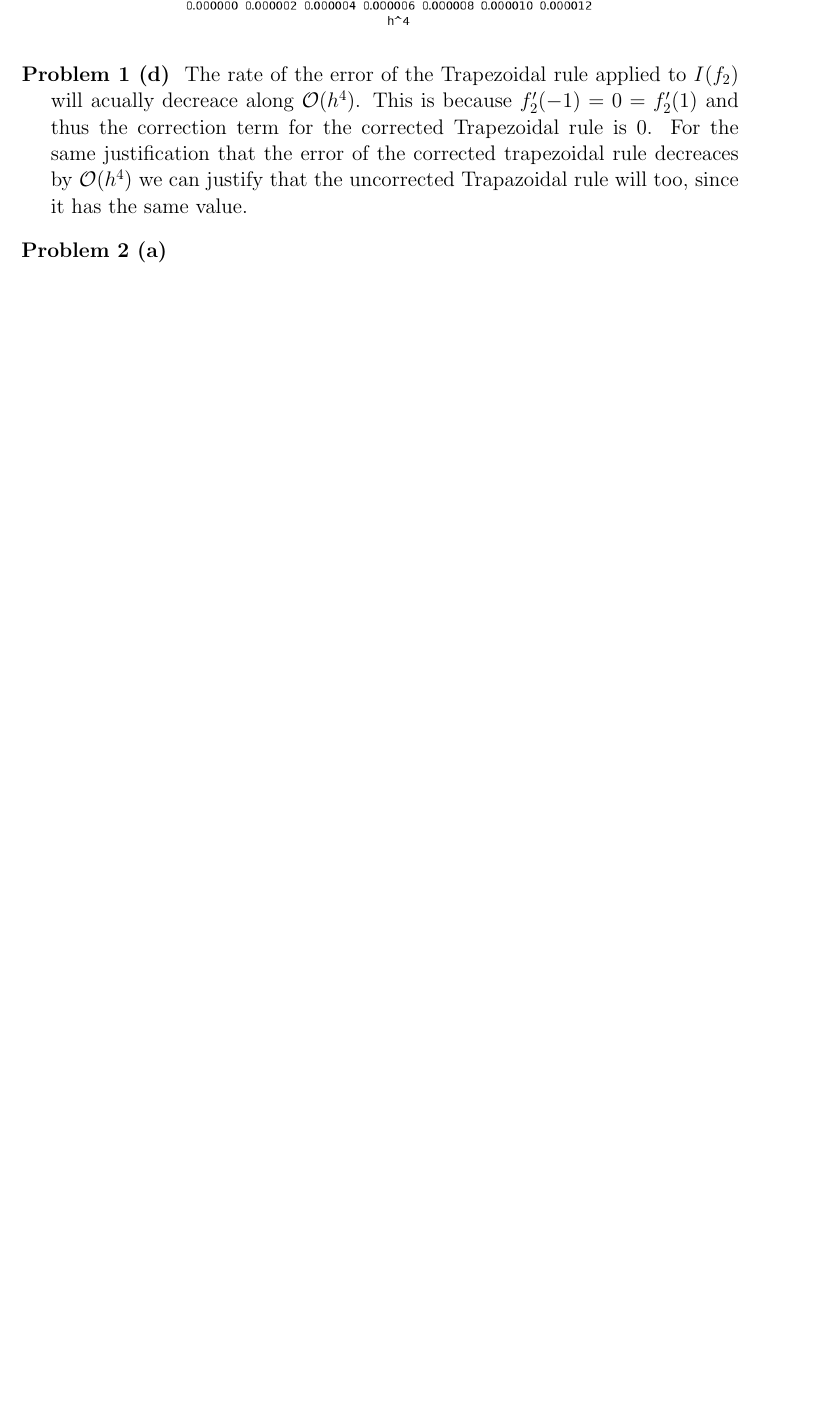
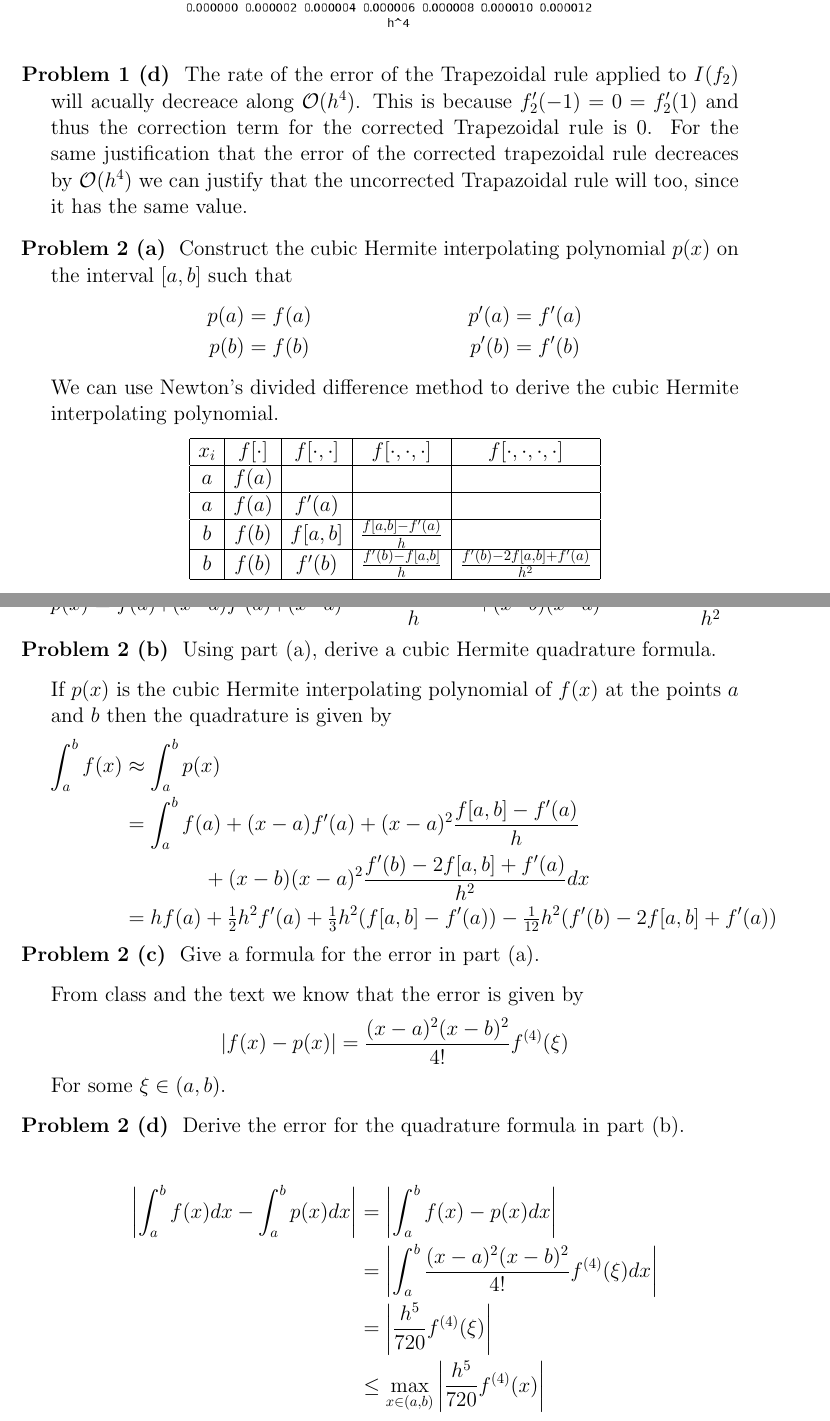
Before and after one commit to shawsa/m565, a LaTeX problem sheet (hw07.tex): part of page 4 of 4 before the commit and two parts of pages 4 and 5 of 5 after it, the two joined at a grey line, cut so that both start at the same text, the shorter picture padded with empty space. Compiled offline with pdfLaTeX.

Commit message:
hw7 working

```diff
--- a/hw07.tex
+++ b/hw07.tex
@@ -206,5 +206,53 @@ def p1b():
 
 \bigbreak
 %%%%%%%%%%%%%%%%%%%%%%%%%%%%%%%%%%%%%%%%%%%%%%%%%%%%%%%%%%%%%%%%%%%%%%%%%%%%%%%%%%%%%%%%%%%%%%%%%%%%
-\problem{2 (a)}
+\problem{2 (a)} Construct the cubic Hermite interpolating polynomial $p(x)$ on the interval $[a,b]$ such that
+\begin{align*}
+	p(a) &= f(a) & p^\prime(a) &= f^\prime(a) \\
+	p(b) &= f(b) & p^\prime(b) &= f^\prime(b)
+\end{align*}
 
+	We can use Newton's divided difference method to derive the cubic Hermite interpolating polynomial.
+	\begin{center}
+		\begin{tabular}{|c|c|c|c|c|}\hline
+			$x_i$ & $f[\cdot]$ & $f[\cdot,\cdot]$ & $f[\cdot,\cdot,\cdot]$ & $f[\cdot,\cdot,\cdot,\cdot]$\\ \hline
+			$a$ & $f(a)$ & & & \\ \hline
+			$a$ & $f(a)$ & $f^\prime(a)$ & & \\ \hline
+			$b$ & $f(b)$ & $f[a,b]$ & $\frac{f[a,b] - f^\prime(a)}{h}$ & \\ \hline
+			$b$ & $f(b)$ & $f^\prime(b)$ & $\frac{f^\prime(b) - f[a,b]}{h}$ & $\frac{f^\prime(b) - 2f[a,b] + f^\prime(a)}{h^2}$ \\ \hline
+		\end{tabular}
+	\end{center}
+	$$p(x) = f(a) + (x-a)f^\prime(a) + (x-a)^2 \frac{f[a,b]-f^\prime(a)}{h} + (x-b)(x-a)^2 \frac{f^\prime(b) - 2f[a,b] + f^\prime(a)}{h^2}$$
+
+\bigbreak
+%%%%%%%%%%%%%%%%%%%%%%%%%%%%%%%%%%%%%%%%%%%%%%%%%%%%%%%%%%%%%%%%%%%%%%%%%%%%%%%%%%%%%%%%%%%%%%%%%%%%
+\problem{2 (b)} Using part (a), derive a cubic Hermite quadrature formula. \bigbreak
+
+	If $p(x)$ is the cubic Hermite interpolating polynomial of $f(x)$ at the points $a$ and $b$ then the quadrature is given by
+	\begin{align*}
+		\int_a^b f(x) & \approx \int_a^b p(x) \\
+		& = \int_a^b f(a) + (x-a)f^\prime(a) + (x-a)^2 \frac{f[a,b]-f^\prime(a)}{h} \\
+		& \phantom{=====} + (x-b)(x-a)^2 \frac{f^\prime(b) - 2f[a,b] + f^\prime(a)}{h^2} dx \\
+		& = hf(a) + \tfrac{1}{2}h^2f^\prime(a) + \tfrac{1}{3}h^2 (f[a,b]-f^\prime(a)) - \tfrac{1}{12}h^2 (f^\prime(b) - 2f[a,b] + f^\prime(a))
+	\end{align*}
+
+\bigbreak
+%%%%%%%%%%%%%%%%%%%%%%%%%%%%%%%%%%%%%%%%%%%%%%%%%%%%%%%%%%%%%%%%%%%%%%%%%%%%%%%%%%%%%%%%%%%%%%%%%%%%
+\problem{2 (c)} Give a formula for the error in part (a). \bigbreak
+
+	From class and the text we know that the error is given by
+	$$
+	\vert f(x) - p(x) \vert = \frac{(x-a)^2(x-b)^2}{4!}f^{(4)}(\xi)
+	$$
+	For some $\xi \in (a,b)$.
+
+\bigbreak
+%%%%%%%%%%%%%%%%%%%%%%%%%%%%%%%%%%%%%%%%%%%%%%%%%%%%%%%%%%%%%%%%%%%%%%%%%%%%%%%%%%%%%%%%%%%%%%%%%%%%
+\problem{2 (d)} Derive the error for the quadrature formula in part (b). \bigbreak
+
+	\begin{align*}
+		\left \vert \int_a^b f(x) dx - \int_a^b p(x) dx \right \vert &= \left \vert \int_a^b f(x) - p(x) dx \right \vert \\
+		& = \left \vert \int_a^b \frac{(x-a)^2(x-b)^2}{4!}f^{(4)}(\xi) dx \right \vert \\
+		& = \left \vert \frac{h^5}{720}f^{(4)}(\xi) \right \vert \\
+		& \leq \max_{x \in (a,b)}\left \vert \frac{h^5}{720}f^{(4)}(x) \right \vert
+	\end{align*}
```
Also changed, not shown: hw07.tex (6 more changed lines), 1 other file.
